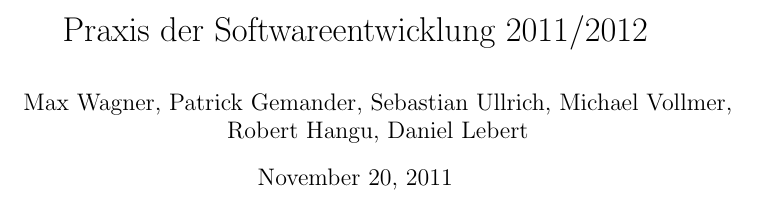
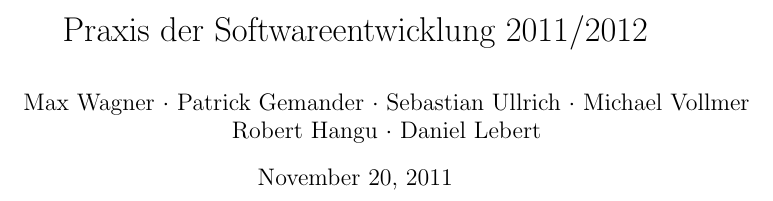
Before and after one commit to TehMillhouse/YUV.KA, a LaTeX document (pflichtenheft/pflichtenheft.tex): part of page 1 of 17, cut so that both start at the same text. Compiled offline with pdfLaTeX.

Commit message:
Add nice dots between the author names instead of commas.

```diff
--- a/pflichtenheft/pflichtenheft.tex
+++ b/pflichtenheft/pflichtenheft.tex
@@ -7,7 +7,7 @@
 \usepackage{hyperref}
 \begin{document}
 \title{Praxis der Softwareentwicklung 2011/2012}
-\author{Max Wagner, Patrick Gemander, Sebastian Ullrich, Michael Vollmer, \\ Robert Hangu, Daniel Lebert}
+\author{Max Wagner $\cdot$ Patrick Gemander $\cdot$ Sebastian Ullrich $\cdot$ Michael Vollmer \\ Robert Hangu $\cdot$ Daniel Lebert}
 \maketitle
 
 % Empty page here please. KTHXBAI
```
Also changed, not shown: 1 other file.
